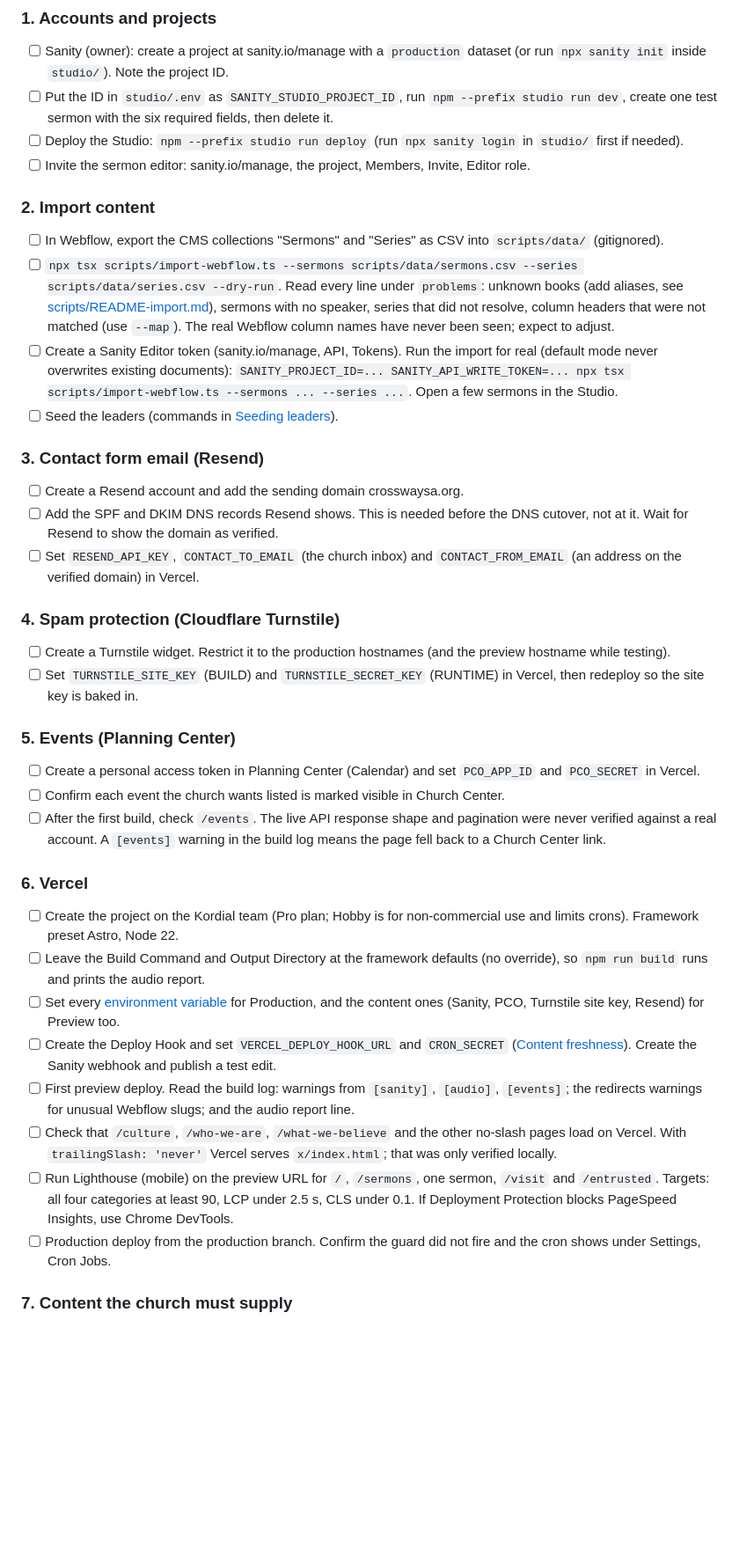
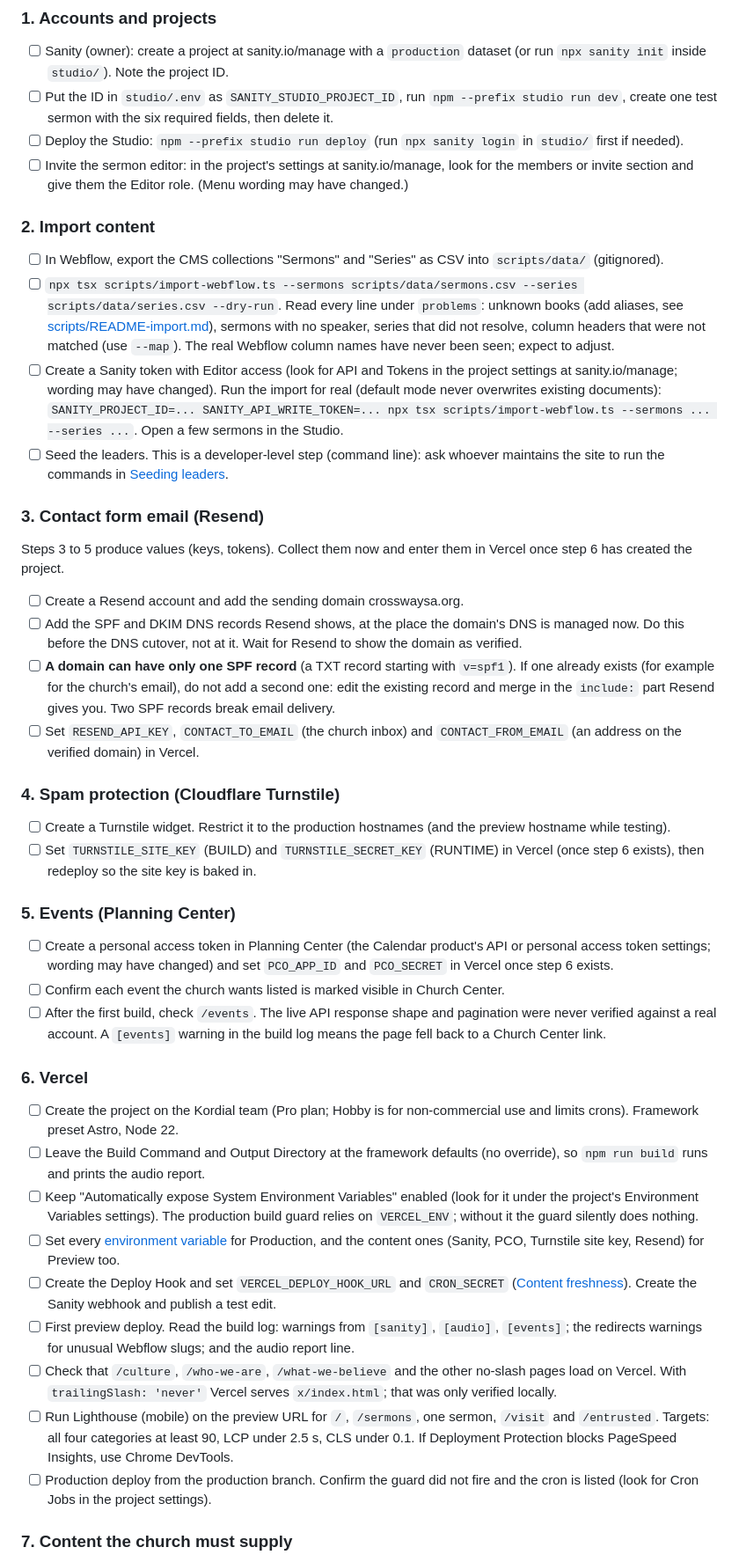
Before and after one commit to mscott-cam/crossway, a Markdown page: README.md, the part around one of its changes. Shown at 88% size. Rendered like a GitHub page; blank space fills up the shorter version.

Commit message:
Add DNS and email safety warnings and polish launch checklist wording

```diff
--- a/README.md
+++ b/README.md
@@ -169,29 +169,32 @@ Owner-dependent steps, in order. Nothing here has been done yet. Tick items as t
 - [ ] Sanity (owner): create a project at sanity.io/manage with a `production` dataset (or run `npx sanity init` inside `studio/`). Note the project ID.
 - [ ] Put the ID in `studio/.env` as `SANITY_STUDIO_PROJECT_ID`, run `npm --prefix studio run dev`, create one test sermon with the six required fields, then delete it.
 - [ ] Deploy the Studio: `npm --prefix studio run deploy` (run `npx sanity login` in `studio/` first if needed).
-- [ ] Invite the sermon editor: sanity.io/manage, the project, Members, Invite, Editor role.
+- [ ] Invite the sermon editor: in the project's settings at sanity.io/manage, look for the members or invite section and give them the Editor role. (Menu wording may have changed.)
 
 ### 2. Import content
 
 - [ ] In Webflow, export the CMS collections "Sermons" and "Series" as CSV into `scripts/data/` (gitignored).
 - [ ] `npx tsx scripts/import-webflow.ts --sermons scripts/data/sermons.csv --series scripts/data/series.csv --dry-run`. Read every line under `problems`: unknown books (add aliases, see [scripts/README-import.md](scripts/README-import.md)), sermons with no speaker, series that did not resolve, column headers that were not matched (use `--map`). The real Webflow column names have never been seen; expect to adjust.
-- [ ] Create a Sanity Editor token (sanity.io/manage, API, Tokens). Run the import for real (default mode never overwrites existing documents): `SANITY_PROJECT_ID=... SANITY_API_WRITE_TOKEN=... npx tsx scripts/import-webflow.ts --sermons ... --series ...`. Open a few sermons in the Studio.
-- [ ] Seed the leaders (commands in [Seeding leaders](#seeding-leaders)).
+- [ ] Create a Sanity token with Editor access (look for API and Tokens in the project settings at sanity.io/manage; wording may have changed). Run the import for real (default mode never overwrites existing documents): `SANITY_PROJECT_ID=... SANITY_API_WRITE_TOKEN=... npx tsx scripts/import-webflow.ts --sermons ... --series ...`. Open a few sermons in the Studio.
+- [ ] Seed the leaders. This is a developer-level step (command line): ask whoever maintains the site to run the commands in [Seeding leaders](#seeding-leaders).
 
 ### 3. Contact form email (Resend)
 
+Steps 3 to 5 produce values (keys, tokens). Collect them now and enter them in Vercel once step 6 has created the project.
+
 - [ ] Create a Resend account and add the sending domain crosswaysa.org.
-- [ ] Add the SPF and DKIM DNS records Resend shows. This is needed before the DNS cutover, not at it. Wait for Resend to show the domain as verified.
+- [ ] Add the SPF and DKIM DNS records Resend shows, at the place the domain's DNS is managed now. Do this before the DNS cutover, not at it. Wait for Resend to show the domain as verified.
+- [ ] **A domain can have only one SPF record** (a TXT record starting with `v=spf1`). If one already exists (for example for the church's email), do not add a second one: edit the existing record and merge in the `include:` part Resend gives you. Two SPF records break email delivery.
 - [ ] Set `RESEND_API_KEY`, `CONTACT_TO_EMAIL` (the church inbox) and `CONTACT_FROM_EMAIL` (an address on the verified domain) in Vercel.
 
 ### 4. Spam protection (Cloudflare Turnstile)
 
 - [ ] Create a Turnstile widget. Restrict it to the production hostnames (and the preview hostname while testing).
-- [ ] Set `TURNSTILE_SITE_KEY` (BUILD) and `TURNSTILE_SECRET_KEY` (RUNTIME) in Vercel, then redeploy so the site key is baked in.
+- [ ] Set `TURNSTILE_SITE_KEY` (BUILD) and `TURNSTILE_SECRET_KEY` (RUNTIME) in Vercel (once step 6 exists), then redeploy so the site key is baked in.
 
 ### 5. Events (Planning Center)
 
-- [ ] Create a personal access token in Planning Center (Calendar) and set `PCO_APP_ID` and `PCO_SECRET` in Vercel.
+- [ ] Create a personal access token in Planning Center (the Calendar product's API or personal access token settings; wording may have changed) and set `PCO_APP_ID` and `PCO_SECRET` in Vercel once step 6 exists.
 - [ ] Confirm each event the church wants listed is marked visible in Church Center.
 - [ ] After the first build, check `/events`. The live API response shape and pagination were never verified against a real account. A `[events]` warning in the build log means the page fell back to a Church Center link.
 
@@ -199,12 +202,13 @@ Owner-dependent steps, in order. Nothing here has been done yet. Tick items as t
 
 - [ ] Create the project on the Kordial team (Pro plan; Hobby is for non-commercial use and limits crons). Framework preset Astro, Node 22.
 - [ ] Leave the Build Command and Output Directory at the framework defaults (no override), so `npm run build` runs and prints the audio report.
+- [ ] Keep "Automatically expose System Environment Variables" enabled (look for it under the project's Environment Variables settings). The production build guard relies on `VERCEL_ENV`; without it the guard silently does nothing.
 - [ ] Set every [environment variable](#environment-variables) for Production, and the content ones (Sanity, PCO, Turnstile site key, Resend) for Preview too.
 - [ ] Create the Deploy Hook and set `VERCEL_DEPLOY_HOOK_URL` and `CRON_SECRET` ([Content freshness](#content-freshness-and-rebuilds)). Create the Sanity webhook and publish a test edit.
 - [ ] First preview deploy. Read the build log: warnings from `[sanity]`, `[audio]`, `[events]`; the redirects warnings for unusual Webflow slugs; and the audio report line.
 - [ ] Check that `/culture`, `/who-we-are`, `/what-we-believe` and the other no-slash pages load on Vercel. With `trailingSlash: 'never'` Vercel serves `x/index.html`; that was only verified locally.
 - [ ] Run Lighthouse (mobile) on the preview URL for `/`, `/sermons`, one sermon, `/visit` and `/entrusted`. Targets: all four categories at least 90, LCP under 2.5 s, CLS under 0.1. If Deployment Protection blocks PageSpeed Insights, use Chrome DevTools.
-- [ ] Production deploy from the production branch. Confirm the guard did not fire and the cron shows under Settings, Cron Jobs.
+- [ ] Production deploy from the production branch. Confirm the guard did not fire and the cron is listed (look for Cron Jobs in the project settings).
 
 ### 7. Content the church must supply
 
```
Also changed, not shown: other parts of README.md (+17 -9 lines).
